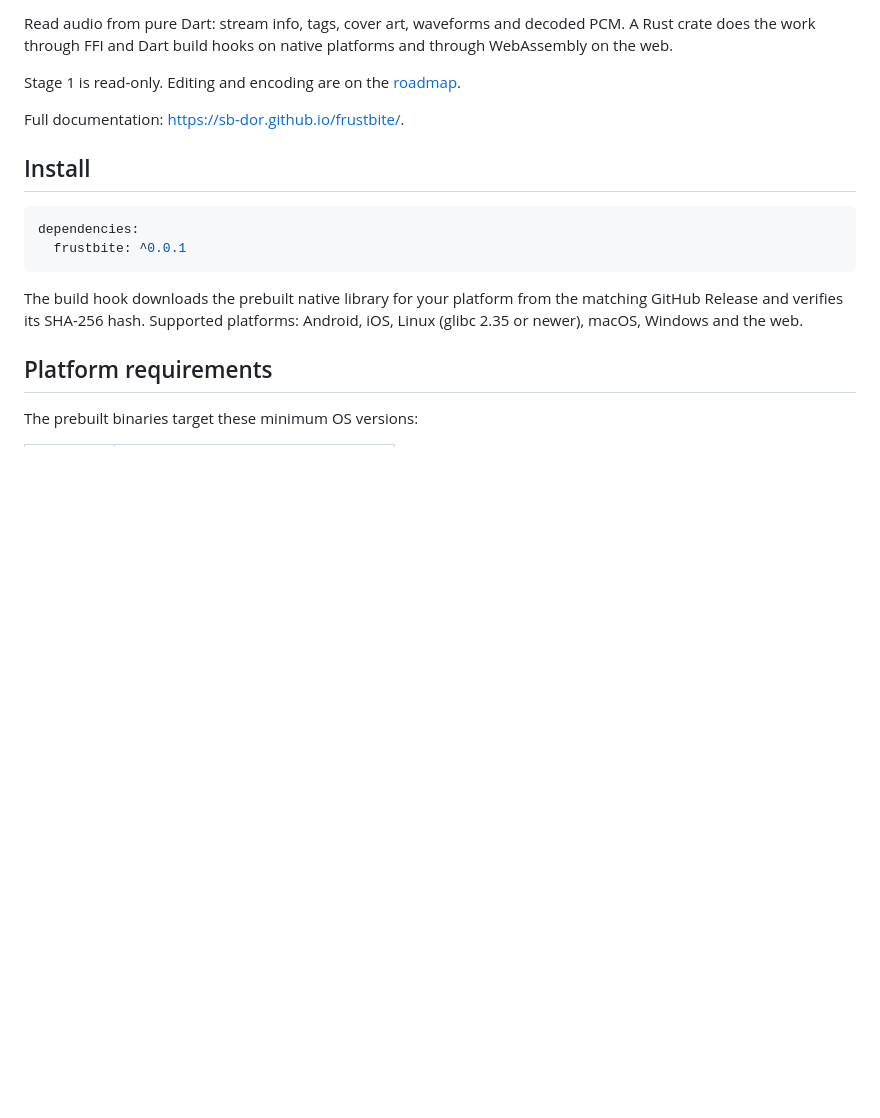
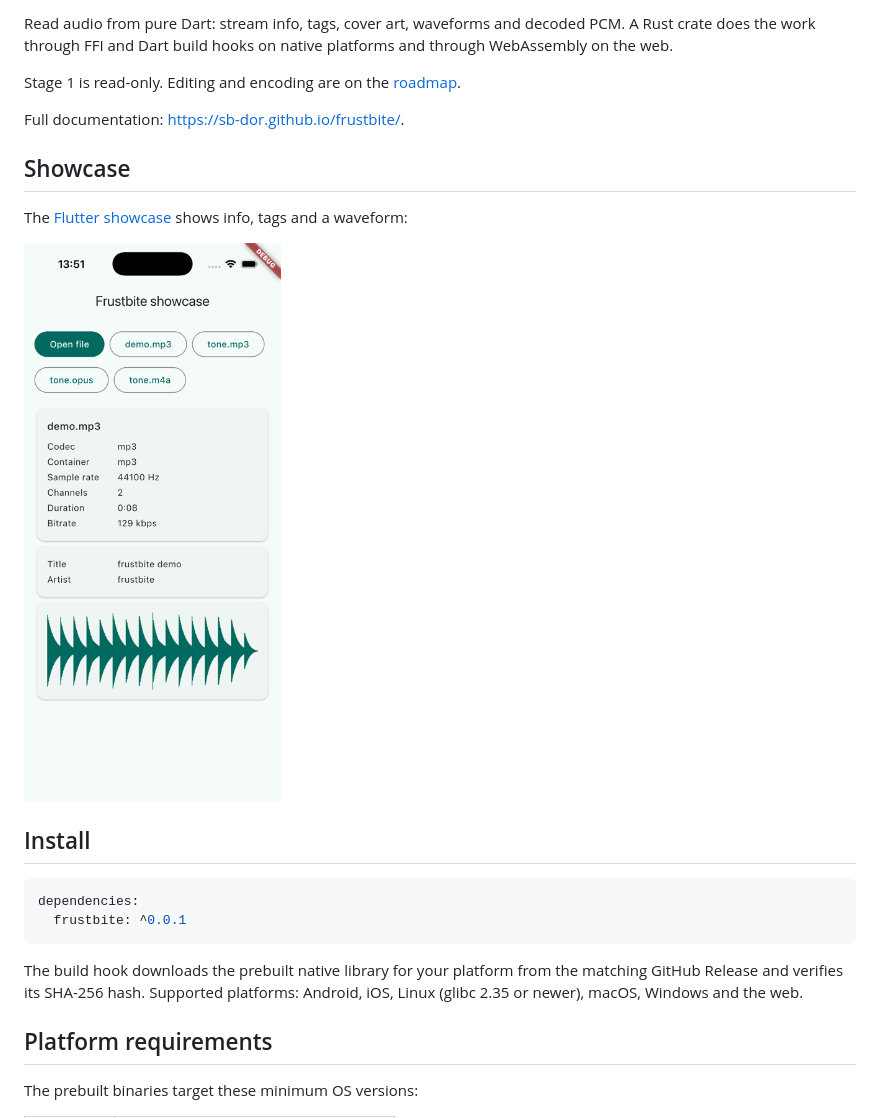
Before and after one commit to sb-dor/frustbite, a Markdown page: packages/frustbite/README.md, the part around one of its changes. Rendered like a GitHub page; pictures changed too: docs/images/showcase-ios.png (added); blank space fills up the shorter version.

```diff
--- a/packages/frustbite/README.md
+++ b/packages/frustbite/README.md
@@ -7,6 +14,13 @@ platforms and through WebAssembly on the web.
 Stage 1 is read-only. Editing and encoding are on the [roadmap](#roadmap).
 
 Full documentation: <https://sb-dor.github.io/frustbite/>.
+
+## Showcase
+
+The [Flutter showcase](https://github.com/sb-dor/frustbite/tree/main/packages/showcase)
+shows info, tags and a waveform:
+
+<img src="https://raw.githubusercontent.com/sb-dor/frustbite/main/docs/images/showcase-ios.png" alt="frustbite showcase on iPhone" width="300">
 
 ## Install
 
```
Also changed, not shown: other parts of packages/frustbite/README.md (+7 -0 lines), README.md (+39 -2 lines).
